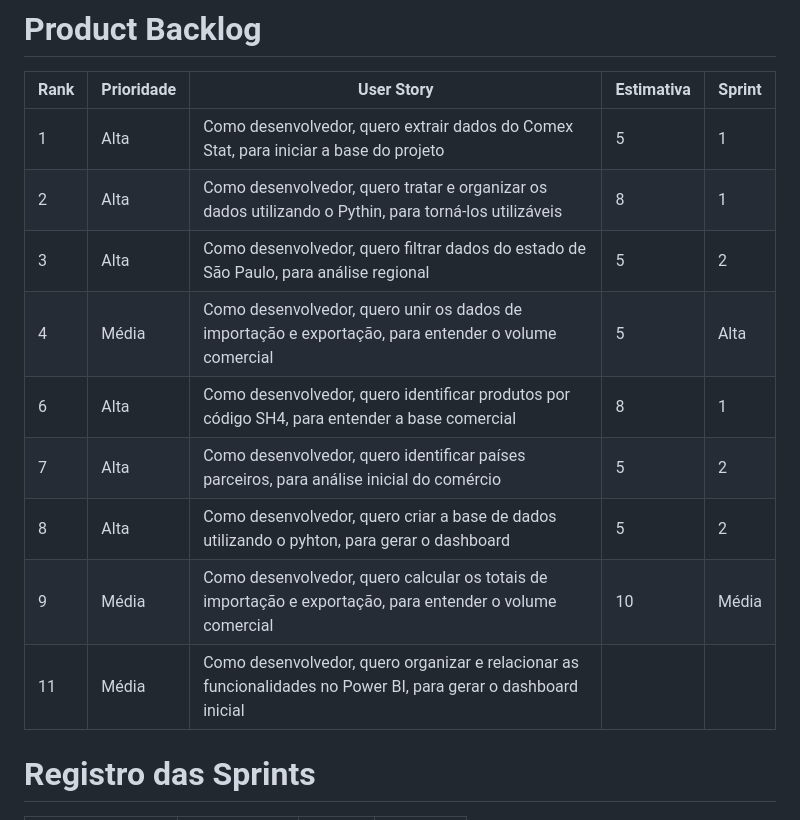
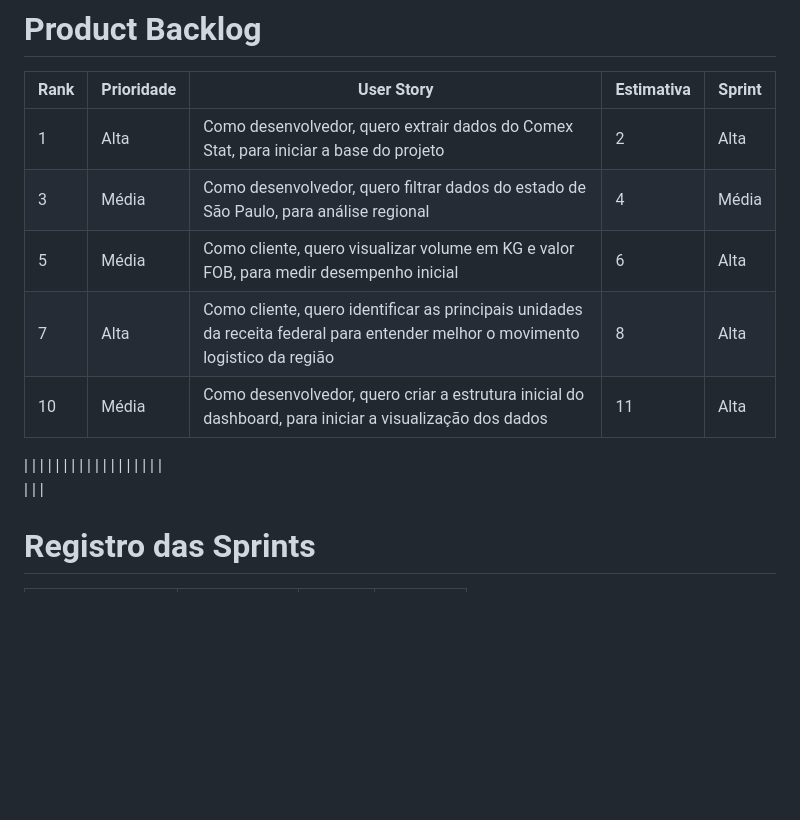
Before and after one commit to grupodeltalog/Back_Log, a Markdown page: README.md, the part around the change. Rendered like a GitHub page; blank space fills up the shorter version.

```diff
--- a/README.md
+++ b/README.md
@@ -53,15 +53,17 @@ Este projeto tem como objetivo ajudar e facilitar na utilização da plataforma
 
 | Rank | Prioridade | User Story                                                                                                                                              | Estimativa | Sprint |
 |------|------------|---------------------------------------------------------------------------------------------------------------------------------------------------------|------------|--------|
-| 1    | Alta       | Como desenvolvedor, quero extrair dados do Comex Stat, para iniciar a base do projeto                                                  | 5          | 1      |
-| 2    | Alta       | Como desenvolvedor, quero tratar e organizar os dados utilizando o Pythin, para torná-los utilizáveis                                                                     | 8          | 1      |
-| 3    | Alta       | Como desenvolvedor, quero filtrar dados do estado de São Paulo, para análise regional                                               | 5          | 2      |
-| 4    | Média      | Como desenvolvedor, quero unir os dados de importação e exportação, para entender o volume comercial                                                                                                    | 5    | Alta       | Como desenvolvedor, quero visualizar volume em KG e valor FOB, para medir desempenho inicial                                                  | 5          | 1      |
-| 6    | Alta       | Como desenvolvedor, quero identificar produtos por código SH4, para entender a base comercial                                                                     | 8          | 1      |
-| 7    | Alta       | Como desenvolvedor, quero identificar países parceiros, para análise inicial do comércio                                                | 5          | 2      |
-| 8    | Alta       | Como desenvolvedor, quero criar a base de dados utilizando o pyhton, para gerar o dashboard                                               | 5          | 2      |
-| 9    | Média      | Como desenvolvedor, quero calcular os totais de importação e exportação, para entender o volume comercial                                                                                                | 10   | Média      | Como desenvolvedor, quero criar a estrutura inicial do dashboard, para iniciar a visualização dos dados no Power BI
-| 11   | Média      | Como desenvolvedor, quero organizar e relacionar as funcionalidades no Power BI, para gerar o dashboard inicial
+| 1    | Alta       | Como desenvolvedor, quero extrair dados do Comex Stat, para iniciar a base do projeto                                           | 2    | Alta       | Como desenvolvedor, quero tratar e organizar os dados, para torná-los utilizáveis
+| 3    | Média      | Como desenvolvedor, quero filtrar dados do estado de São Paulo, para análise regional                                           | 4    | Média      | Como desenvolvedor, quero unir os dados de importação e exportação, para entender o volume comercial
+| 5    | Média      | Como cliente, quero visualizar volume em KG e valor FOB, para medir desempenho inicial                                          | 6    | Alta       | Como cliente, quero identificar produtos por código SH4, para entender a base comercial
+| 7    | Alta       | Como cliente, quero identificar as principais unidades da receita federal para entender melhor o movimento logistico da região  | 8    | Alta       | Como desenvolvedor, quero identificar países parceiros, para análise inicial do comércio                                       | 9    | Alta       | Como desenvolvedor, quero criar a base de dados para gerar o dashboard
+| 10   | Média      | Como desenvolvedor, quero criar a estrutura inicial do dashboard, para iniciar a visualização dos dados                         | 11   | Alta       | Como cliente, desejo visualizar os dados comerciais do estado de São Paulo para análise logística da região
+
+
+|     |            |                                                                                                                                 |     |            |
+|     |            |                                                                                                                                  |     |            |
+|     |            |                                                                                                                                  |     |            |
+|     |            |
 
 
 
```
